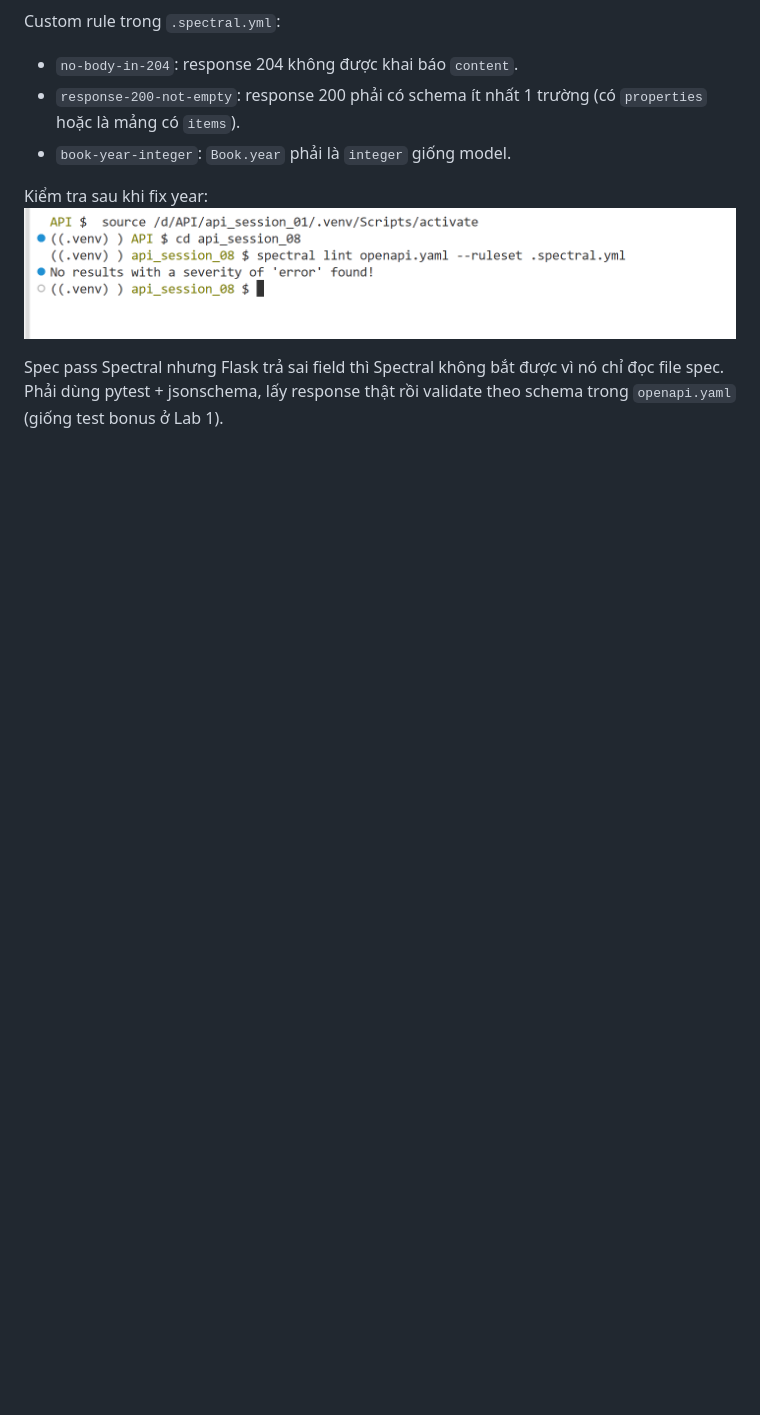
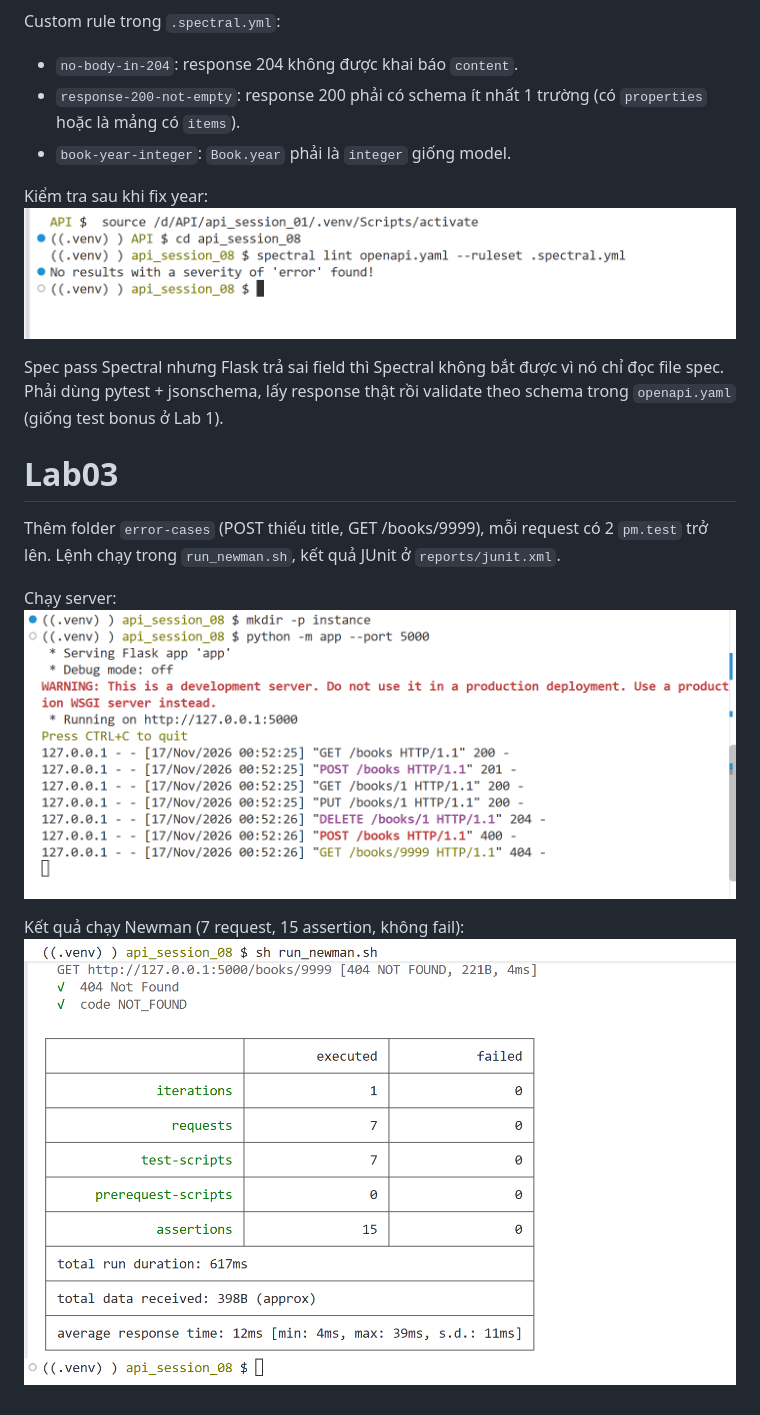
Before and after one commit to hsrassiw/HK1_2627_INT3505E_1, a Markdown page: api_session_08/Tuan8.md, the part around the change. Drawn GitHub-style; pictures changed too: api_session_08/lab3_newman.png (added), api_session_08/lab3_server.png (added); blank space fills up the shorter version.

Commit message:
lab03_lec08

```diff
--- a/api_session_08/Tuan8.md
+++ b/api_session_08/Tuan8.md
@@ -26,3 +26,13 @@ Kiểm tra sau khi fix year:
 ![alt text](lab2_fix_year.png)
 
 Spec pass Spectral nhưng Flask trả sai field thì Spectral không bắt được vì nó chỉ đọc file spec. Phải dùng pytest + jsonschema, lấy response thật rồi validate theo schema trong `openapi.yaml` (giống test bonus ở Lab 1).
+
+# Lab03
+
+Thêm folder `error-cases` (POST thiếu title, GET /books/9999), mỗi request có 2 `pm.test` trở lên. Lệnh chạy trong `run_newman.sh`, kết quả JUnit ở `reports/junit.xml`.
+
+Chạy server:
+![alt text](lab3_server.png)
+
+Kết quả chạy Newman (7 request, 15 assertion, không fail):
+![alt text](lab3_newman.png)
```
Also changed, not shown: 3 other files.
